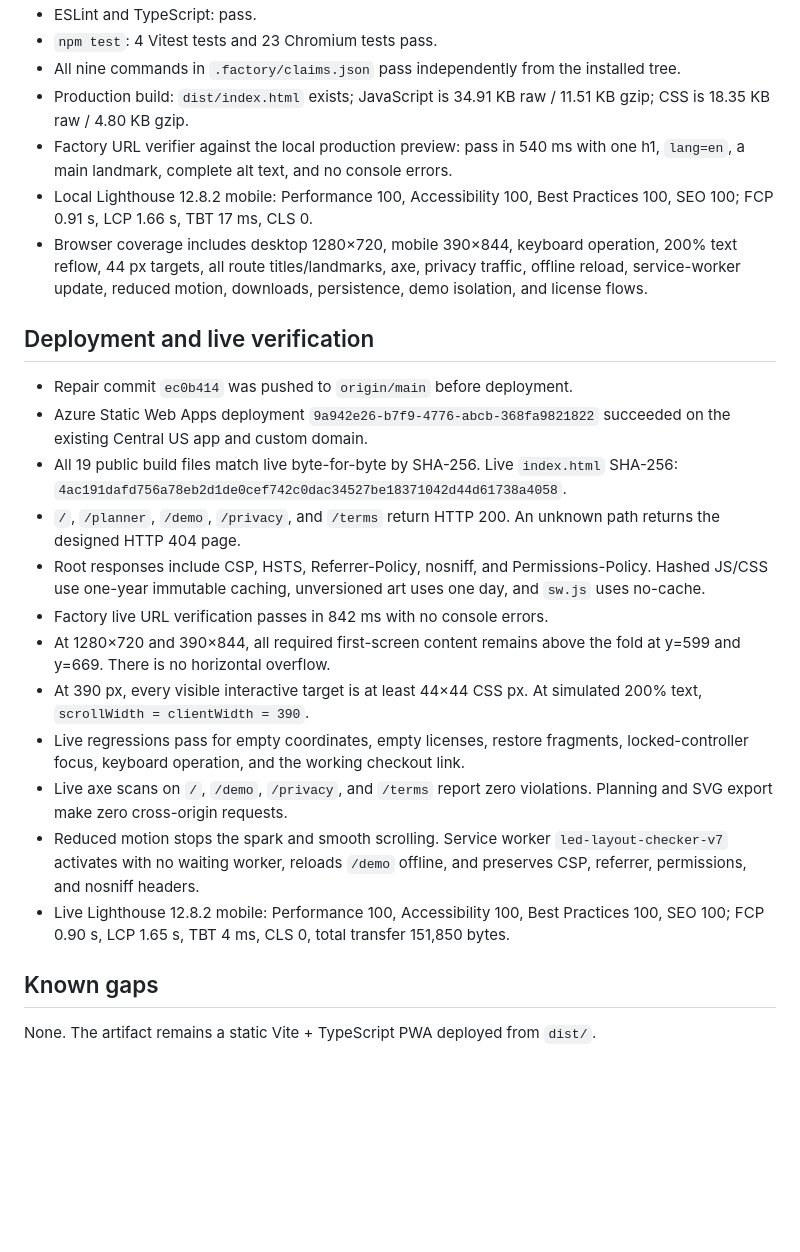
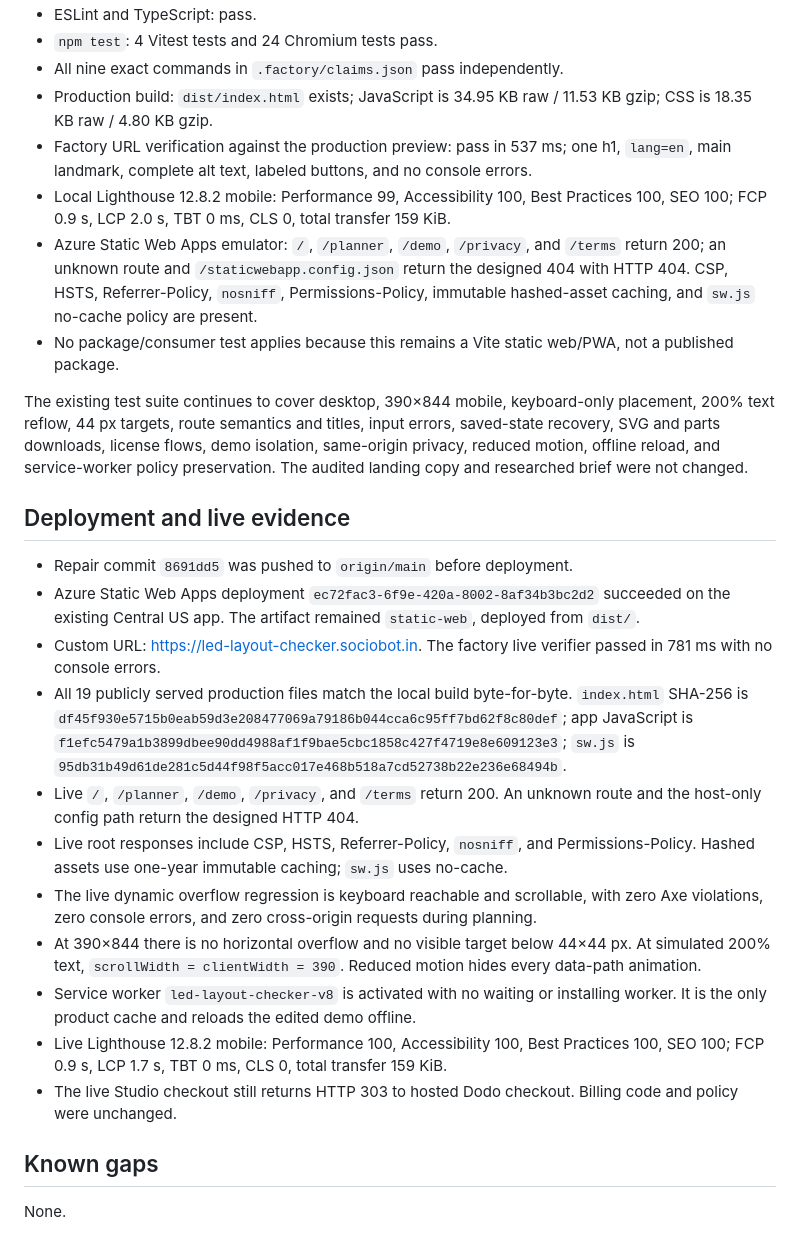
Before and after one commit to B-Divyesh/sf-led-layout-checker, a Markdown page: .factory/handoff.md, the part around one of its changes. GitHub-like rendering; blank space fills up the shorter version.

```diff
--- a/.factory/handoff.md
+++ b/.factory/handoff.md
@@ -51,26 +39,28 @@ Results:
 - ESLint and TypeScript: pass.
-- `npm test`: 4 Vitest tests and 23 Chromium tests pass.
-- All nine commands in `.factory/claims.json` pass independently from the installed tree.
-- Production build: `dist/index.html` exists; JavaScript is 34.91 KB raw / 11.51 KB gzip; CSS is 18.35 KB raw / 4.80 KB gzip.
-- Factory URL verifier against the local production preview: pass in 540 ms with one h1, `lang=en`, a main landmark, complete alt text, and no console errors.
-- Local Lighthouse 12.8.2 mobile: Performance 100, Accessibility 100, Best Practices 100, SEO 100; FCP 0.91 s, LCP 1.66 s, TBT 17 ms, CLS 0.
-- Browser coverage includes desktop 1280×720, mobile 390×844, keyboard operation, 200% text reflow, 44 px targets, all route titles/landmarks, axe, privacy traffic, offline reload, service-worker update, reduced motion, downloads, persistence, demo isolation, and license flows.
+- `npm test`: 4 Vitest tests and 24 Chromium tests pass.
+- All nine exact commands in `.factory/claims.json` pass independently.
+- Production build: `dist/index.html` exists; JavaScript is 34.95 KB raw / 11.53 KB gzip; CSS is 18.35 KB raw / 4.80 KB gzip.
+- Factory URL verification against the production preview: pass in 537 ms; one h1, `lang=en`, main landmark, complete alt text, labeled buttons, and no console errors.
+- Local Lighthouse 12.8.2 mobile: Performance 99, Accessibility 100, Best Practices 100, SEO 100; FCP 0.9 s, LCP 2.0 s, TBT 0 ms, CLS 0, total transfer 159 KiB.
+- Azure Static Web Apps emulator: `/`, `/planner`, `/demo`, `/privacy`, and `/terms` return 200; an unknown route and `/staticwebapp.config.json` return the designed 404 with HTTP 404. CSP, HSTS, Referrer-Policy, `nosniff`, Permissions-Policy, immutable hashed-asset caching, and `sw.js` no-cache policy are present.
+- No package/consumer test applies because this remains a Vite static web/PWA, not a published package.
 
-## Deployment and live verification
+The existing test suite continues to cover desktop, 390×844 mobile, keyboard-only placement, 200% text reflow, 44 px targets, route semantics and titles, input errors, saved-state recovery, SVG and parts downloads, license flows, demo isolation, same-origin privacy, reduced motion, offline reload, and service-worker policy preservation. The audited landing copy and researched brief were not changed.
 
-- Repair commit `ec0b414` was pushed to `origin/main` before deployment.
-- Azure Static Web Apps deployment `9a942e26-b7f9-4776-abcb-368fa9821822` succeeded on the existing Central US app and custom domain.
-- All 19 public build files match live byte-for-byte by SHA-256. Live `index.html` SHA-256: `4ac191dafd756a78eb2d1de0cef742c0dac34527be18371042d44d61738a4058`.
-- `/`, `/planner`, `/demo`, `/privacy`, and `/terms` return HTTP 200. An unknown path returns the designed HTTP 404 page.
-- Root responses include CSP, HSTS, Referrer-Policy, nosniff, and Permissions-Policy. Hashed JS/CSS use one-year immutable caching, unversioned art uses one day, and `sw.js` uses no-cache.
-- Factory live URL verification passes in 842 ms with no console errors.
-- At 1280×720 and 390×844, all required first-screen content remains above the fold at y=599 and y=669. There is no horizontal overflow.
-- At 390 px, every visible interactive target is at least 44×44 CSS px. At simulated 200% text, `scrollWidth = clientWidth = 390`.
-- Live regressions pass for empty coordinates, empty licenses, restore fragments, locked-controller focus, keyboard operation, and the working checkout link.
-- Live axe scans on `/`, `/demo`, `/privacy`, and `/terms` report zero violations. Planning and SVG export make zero cross-origin requests.
-- Reduced motion stops the spark and smooth scrolling. Service worker `led-layout-checker-v7` activates with no waiting worker, reloads `/demo` offline, and preserves CSP, referrer, permissions, and nosniff headers.
-- Live Lighthouse 12.8.2 mobile: Performance 100, Accessibility 100, Best Practices 100, SEO 100; FCP 0.90 s, LCP 1.65 s, TBT 4 ms, CLS 0, total transfer 151,850 bytes.
+## Deployment and live evidence
+
+- Repair commit `8691dd5` was pushed to `origin/main` before deployment.
+- Azure Static Web Apps deployment `ec72fac3-6f9e-420a-8002-8af34b3bc2d2` succeeded on the existing Central US app. The artifact remained `static-web`, deployed from `dist/`.
+- Custom URL: <https://led-layout-checker.sociobot.in>. The factory live verifier passed in 781 ms with no console errors.
+- All 19 publicly served production files match the local build byte-for-byte. `index.html` SHA-256 is `df45f930e5715b0eab59d3e208477069a79186b044cca6c95ff7bd62f8c80def`; app JavaScript is `f1efc5479a1b3899dbee90dd4988af1f9bae5cbc1858c427f4719e8e609123e3`; `sw.js` is `95db31b49d61de281c5d44f98f5acc017e468b518a7cd52738b22e236e68494b`.
+- Live `/`, `/planner`, `/demo`, `/privacy`, and `/terms` return 200. An unknown route and the host-only config path return the designed HTTP 404.
+- Live root responses include CSP, HSTS, Referrer-Policy, `nosniff`, and Permissions-Policy. Hashed assets use one-year immutable caching; `sw.js` uses no-cache.
+- The live dynamic overflow regression is keyboard reachable and scrollable, with zero Axe violations, zero console errors, and zero cross-origin requests during planning.
+- At 390×844 there is no horizontal overflow and no visible target below 44×44 px. At simulated 200% text, `scrollWidth = clientWidth = 390`. Reduced motion hides every data-path animation.
+- Service worker `led-layout-checker-v8` is activated with no waiting or installing worker. It is the only product cache and reloads the edited demo offline.
+- Live Lighthouse 12.8.2 mobile: Performance 100, Accessibility 100, Best Practices 100, SEO 100; FCP 0.9 s, LCP 1.7 s, TBT 0 ms, CLS 0, total transfer 159 KiB.
+- The live Studio checkout still returns HTTP 303 to hosted Dodo checkout. Billing code and policy were unchanged.
 
 ## Known gaps
 
-None. The artifact remains a static Vite + TypeScript PWA deployed from `dist/`.
+None.
```
Also changed, not shown: other parts of .factory/handoff.md (+16 -28 lines).
